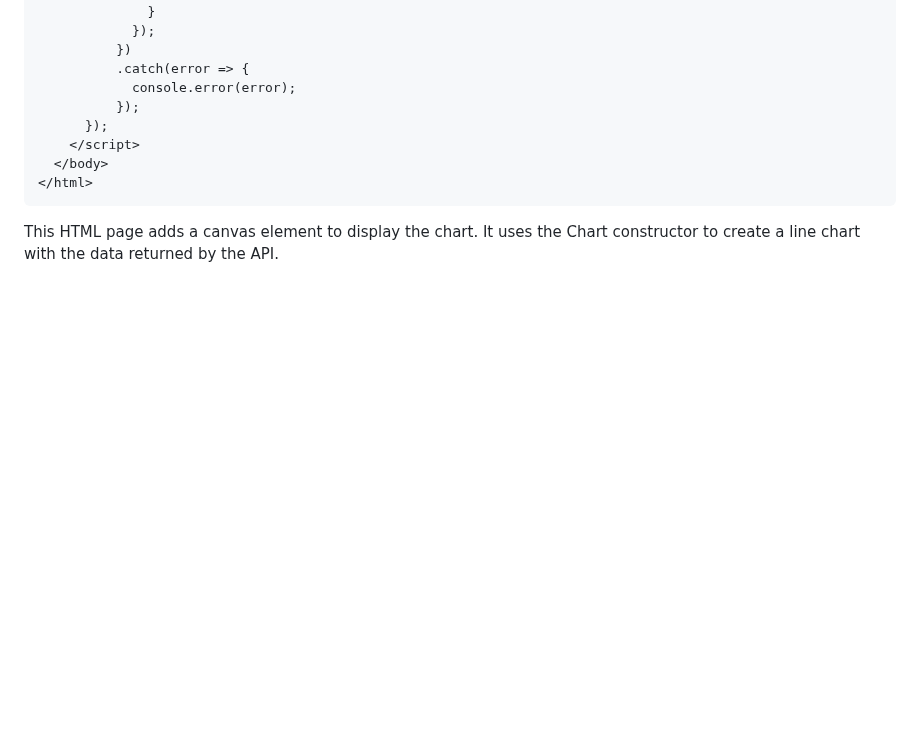
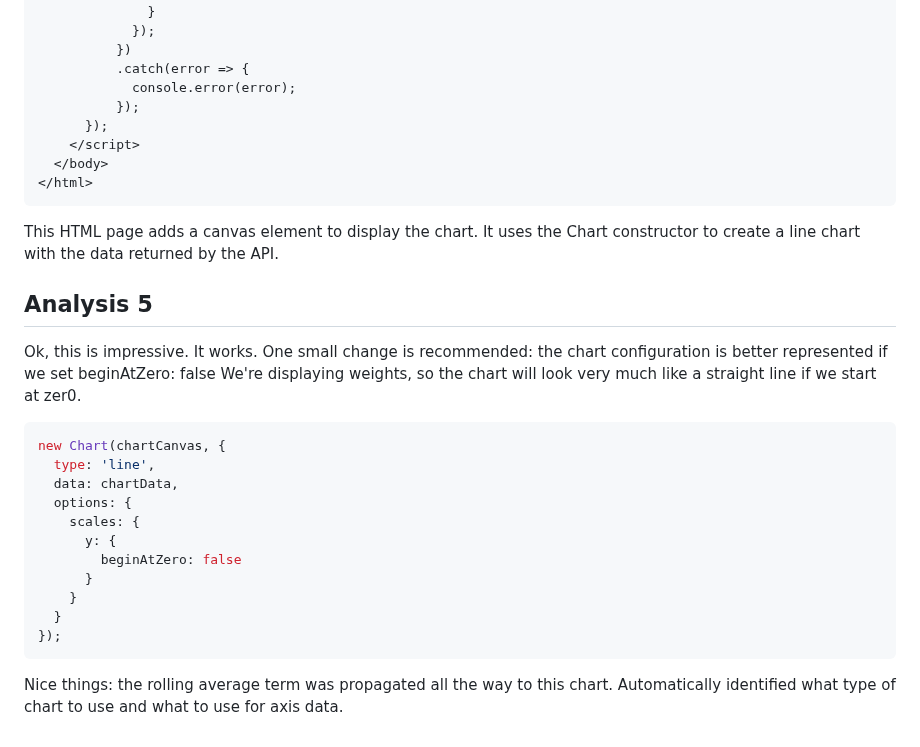
Before and after one commit to dezGusty/rs-weight-tracker, a Markdown page: docs/session-4.md, the part around the change. GitHub-like rendering; blank space fills up the shorter version.

Commit message:
add analysis 5

````diff
--- a/docs/session-4.md
+++ b/docs/session-4.md
@@ -584,4 +584,28 @@ Here is an updated HTML page that uses Chart.js to display the data as a line ch
   </body>
 </html>
 ```
+
 This HTML page adds a canvas element to display the chart. It uses the Chart constructor to create a line chart with the data returned by the API.
+
+## Analysis 5
+
+Ok, this is impressive. It works.
+One small change is recommended: the chart configuration is better represented if we set beginAtZero: false
+We're displaying weights, so the chart will look very much like a straight line if we start at zer0.
+
+```js
+new Chart(chartCanvas, {
+  type: 'line',
+  data: chartData,
+  options: {
+    scales: {
+      y: {
+        beginAtZero: false
+      }
+    }
+  }
+});
+```
+
+Nice things: the rolling average term was propagated all the way to this chart.
+Automatically identified what type of chart to use and what to use for axis data.
````
